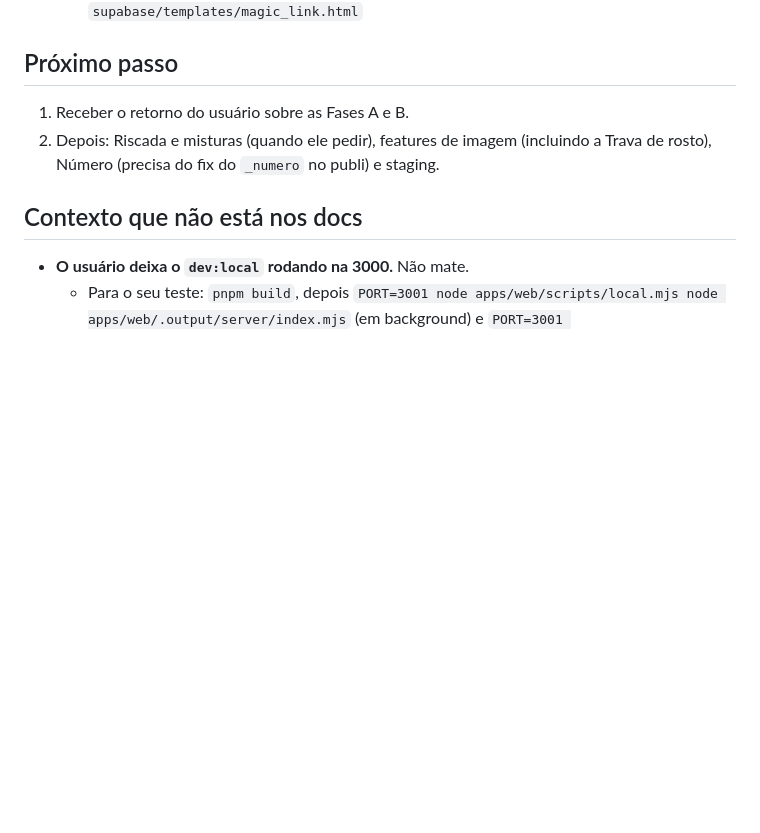
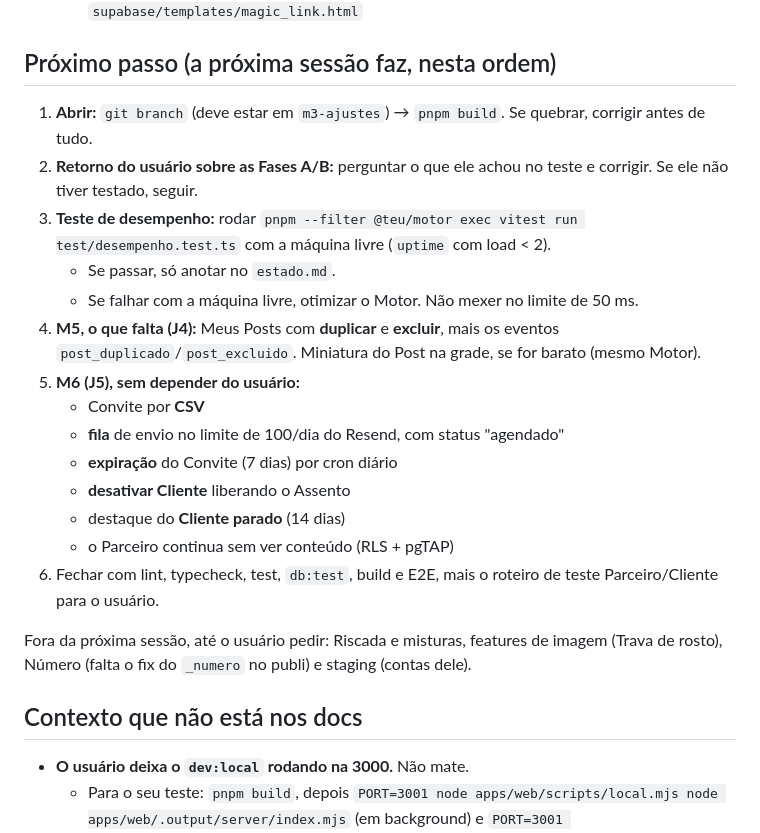
Before and after one commit to MacroHardd/teu-marketing, a Markdown page: docs/handoff.md, the part around the change. GitHub-like rendering; blank space fills up the shorter version.

Commit message:
docs: plano alinhado ao ADR 0003 e próximo passo do handoff concreto
Co-Authored-By: Claude Opus 5.5 <noreply@anthropic.com>

```diff
--- a/docs/handoff.md
+++ b/docs/handoff.md
@@ -66,9 +66,23 @@ Preparar: `pnpm exec supabase start` → `pnpm teste:usuarios` → `pnpm dev:loc
   - Vercel e Resend
   - no painel do hospedado, Auth → Email Templates → Magic Link: copiar `supabase/templates/magic_link.html`
 
-## Próximo passo
-1. Receber o retorno do usuário sobre as Fases A e B.
-2. Depois: Riscada e misturas (quando ele pedir), features de imagem (incluindo a Trava de rosto), Número (precisa do fix do `_numero` no publi) e staging.
+## Próximo passo (a próxima sessão faz, nesta ordem)
+1. **Abrir:** `git branch` (deve estar em `m3-ajustes`) → `pnpm build`. Se quebrar, corrigir antes de tudo.
+2. **Retorno do usuário sobre as Fases A/B:** perguntar o que ele achou no teste e corrigir. Se ele não tiver testado, seguir.
+3. **Teste de desempenho:** rodar `pnpm --filter @teu/motor exec vitest run test/desempenho.test.ts` com a máquina livre (`uptime` com load < 2).
+   - Se passar, só anotar no `estado.md`.
+   - Se falhar com a máquina livre, otimizar o Motor. Não mexer no limite de 50 ms.
+4. **M5, o que falta (J4):** Meus Posts com **duplicar** e **excluir**, mais os eventos `post_duplicado`/`post_excluido`. Miniatura do Post na grade, se for barato (mesmo Motor).
+5. **M6 (J5), sem depender do usuário:**
+   - Convite por **CSV**
+   - **fila** de envio no limite de 100/dia do Resend, com status "agendado"
+   - **expiração** do Convite (7 dias) por cron diário
+   - **desativar Cliente** liberando o Assento
+   - destaque do **Cliente parado** (14 dias)
+   - o Parceiro continua sem ver conteúdo (RLS + pgTAP)
+6. Fechar com lint, typecheck, test, `db:test`, build e E2E, mais o roteiro de teste Parceiro/Cliente para o usuário.
+
+Fora da próxima sessão, até o usuário pedir: Riscada e misturas, features de imagem (Trava de rosto), Número (falta o fix do `_numero` no publi) e staging (contas dele).
 
 ## Contexto que não está nos docs
 - **O usuário deixa o `dev:local` rodando na 3000.** Não mate.
```
Also changed, not shown: docs/plano.md (+3 -4 lines).
